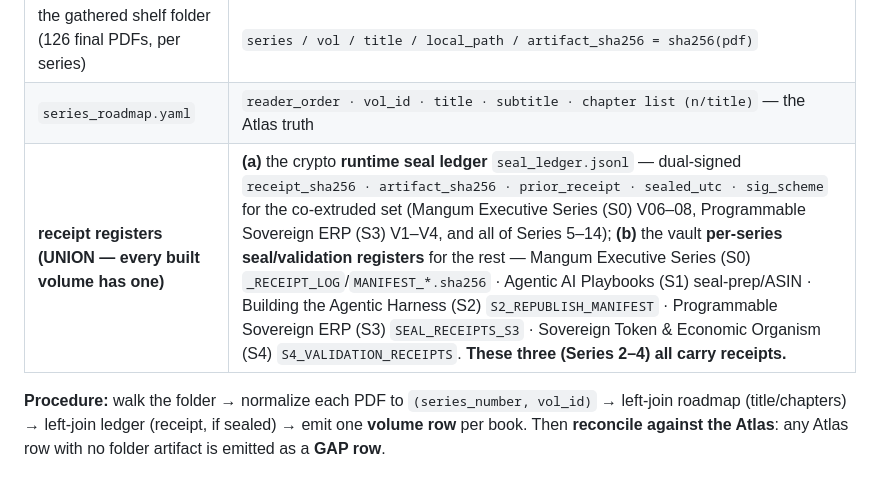
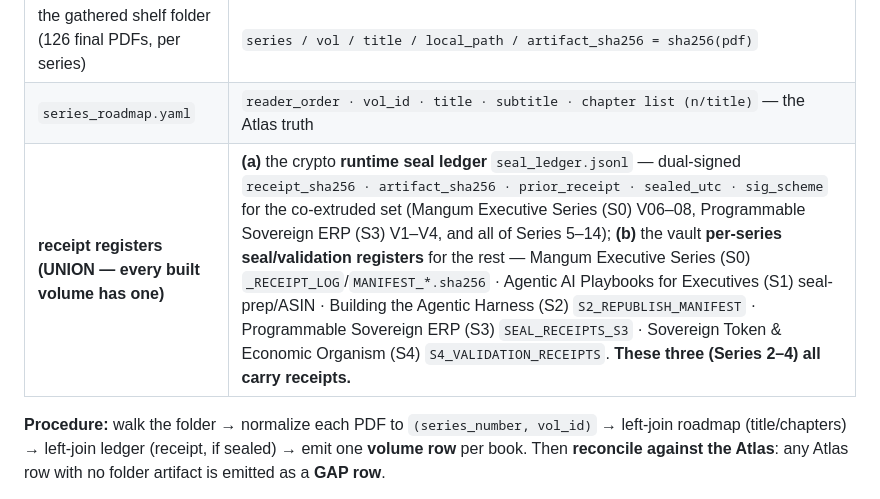
Before and after one commit to mangumcfo/sovereign-operator, a Markdown page: corpus/CORPUS_RETRIEVAL_DESIGN_2026-08-14.md, the part around the change. Drawn GitHub-style.

Commit message:
corpus memo: S1 full canonical name (Agentic AI Playbooks for Executives) — both lints GREEN

```diff
--- a/corpus/CORPUS_RETRIEVAL_DESIGN_2026-08-14.md
+++ b/corpus/CORPUS_RETRIEVAL_DESIGN_2026-08-14.md
@@ -25,7 +25,7 @@ Deterministic join of three sources already on hand — no manual keying:
 |---|---|
 | the gathered shelf folder (126 final PDFs, per series) | `series / vol / title / local_path / artifact_sha256 = sha256(pdf)` |
 | `series_roadmap.yaml` | `reader_order · vol_id · title · subtitle · chapter list (n/title)` — the Atlas truth |
-| **receipt registers (UNION — every built volume has one)** | **(a)** the crypto **runtime seal ledger** `seal_ledger.jsonl` — dual-signed `receipt_sha256 · artifact_sha256 · prior_receipt · sealed_utc · sig_scheme` for the co-extruded set (Mangum Executive Series (S0) V06–08, Programmable Sovereign ERP (S3) V1–V4, and all of Series 5–14); **(b)** the vault **per-series seal/validation registers** for the rest — Mangum Executive Series (S0) `_RECEIPT_LOG`/`MANIFEST_*.sha256` · Agentic AI Playbooks (S1) seal-prep/ASIN · Building the Agentic Harness (S2) `S2_REPUBLISH_MANIFEST` · Programmable Sovereign ERP (S3) `SEAL_RECEIPTS_S3` · Sovereign Token & Economic Organism (S4) `S4_VALIDATION_RECEIPTS`. **These three (Series 2–4) all carry receipts.** |
+| **receipt registers (UNION — every built volume has one)** | **(a)** the crypto **runtime seal ledger** `seal_ledger.jsonl` — dual-signed `receipt_sha256 · artifact_sha256 · prior_receipt · sealed_utc · sig_scheme` for the co-extruded set (Mangum Executive Series (S0) V06–08, Programmable Sovereign ERP (S3) V1–V4, and all of Series 5–14); **(b)** the vault **per-series seal/validation registers** for the rest — Mangum Executive Series (S0) `_RECEIPT_LOG`/`MANIFEST_*.sha256` · Agentic AI Playbooks for Executives (S1) seal-prep/ASIN · Building the Agentic Harness (S2) `S2_REPUBLISH_MANIFEST` · Programmable Sovereign ERP (S3) `SEAL_RECEIPTS_S3` · Sovereign Token & Economic Organism (S4) `S4_VALIDATION_RECEIPTS`. **These three (Series 2–4) all carry receipts.** |
 
 **Procedure:** walk the folder → normalize each PDF to `(series_number, vol_id)` → left-join roadmap (title/chapters)
 → left-join ledger (receipt, if sealed) → emit one **volume row** per book. Then **reconcile against the Atlas**: any
```
